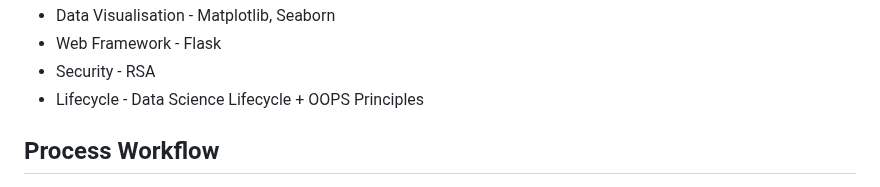
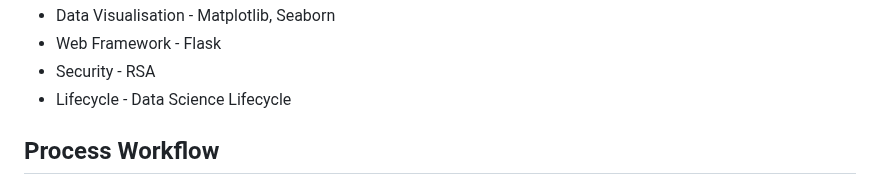
Before and after one commit to AbhishekHarikumar/Fraud-Detection-in-Insurance-Systems-using-Machine-Learning, a Markdown page: README.md, the part around the change. GitHub-like rendering.

```diff
--- a/README.md
+++ b/README.md
@@ -18,7 +18,7 @@
 - Data Visualisation - Matplotlib, Seaborn
 - Web Framework - Flask
 - Security - RSA
-- Lifecycle - Data Science Lifecycle + OOPS Principles
+- Lifecycle - Data Science Lifecycle
 
 <h2 align="left">Process Workflow</h2>
 
```
